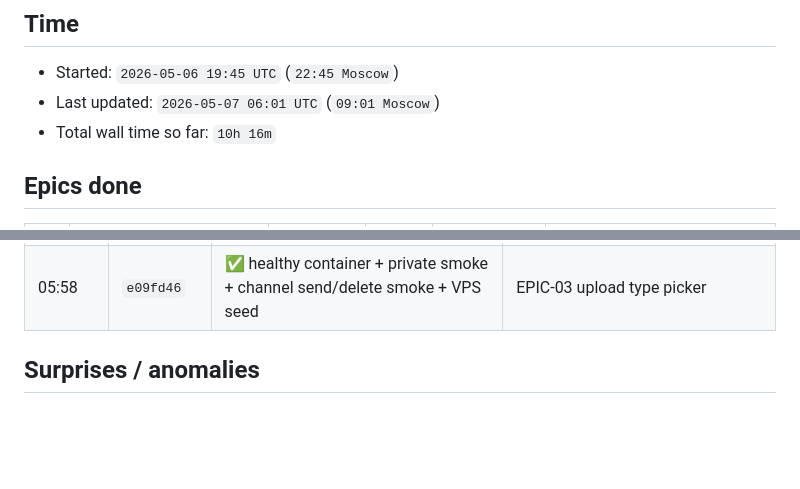
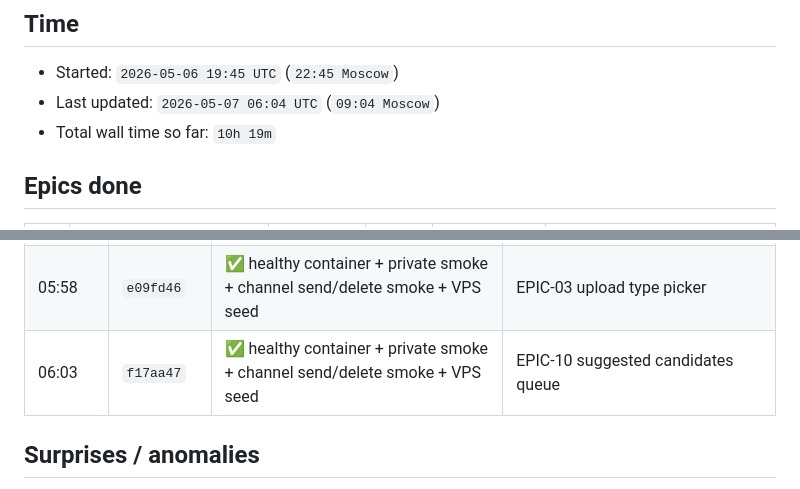
Before and after one commit to eiler2005/FluentLoop, a Markdown page: MORNING_REPORT.md, 2 parts joined by grey strips. Rendered like a GitHub page; blank space fills up the shorter version.

Commit message:
REPORT: record suggested candidates deploy

```diff
--- a/MORNING_REPORT.md
+++ b/MORNING_REPORT.md
@@ -3,8 +3,8 @@
 ## Time
 
 - Started: `2026-05-06 19:45 UTC` (`22:45 Moscow`)
-- Last updated: `2026-05-07 06:01 UTC` (`09:01 Moscow`)
-- Total wall time so far: `10h 16m`
+- Last updated: `2026-05-07 06:04 UTC` (`09:04 Moscow`)
+- Total wall time so far: `10h 19m`
 
 ## Epics done
 
@@ -62,6 +62,7 @@
 | 05:48 | `98aefee` | ✅ healthy container + private smoke + channel send/delete smoke + VPS seed | EPIC-04 candidate edit flow |
 | 05:54 | `4b5487d` | ✅ healthy container + private smoke + channel send/delete smoke + VPS seed | EPIC-10 Hard override |
 | 05:58 | `e09fd46` | ✅ healthy container + private smoke + channel send/delete smoke + VPS seed | EPIC-03 upload type picker |
+| 06:03 | `f17aa47` | ✅ healthy container + private smoke + channel send/delete smoke + VPS seed | EPIC-10 suggested candidates queue |
 
 ## Surprises / anomalies
 
```
